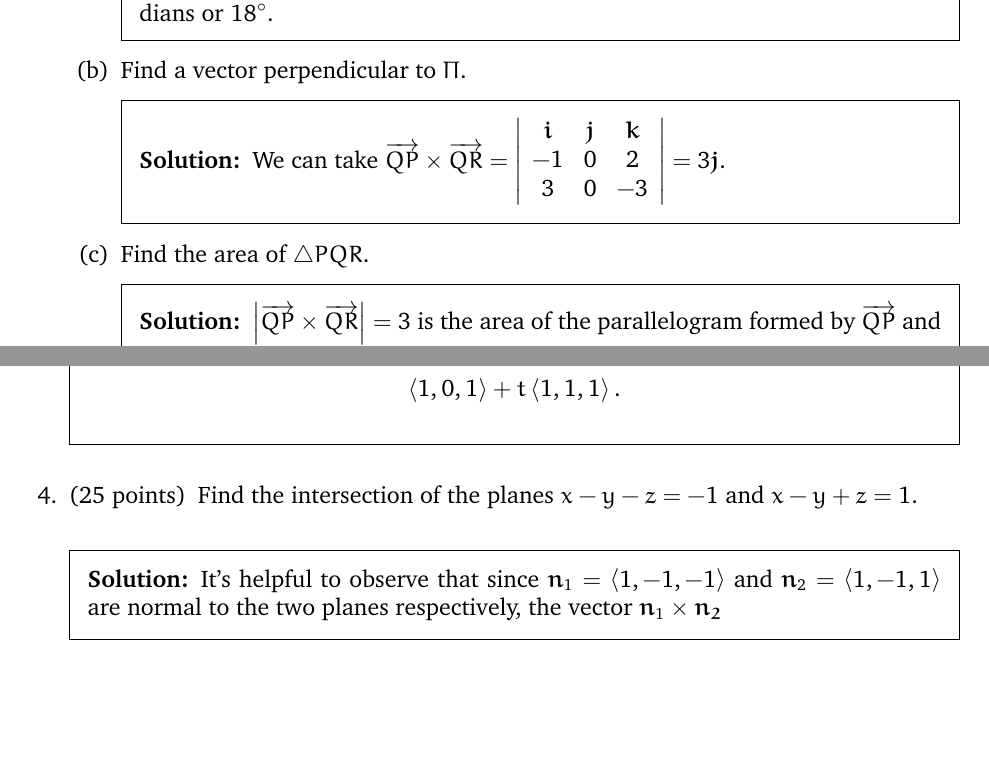
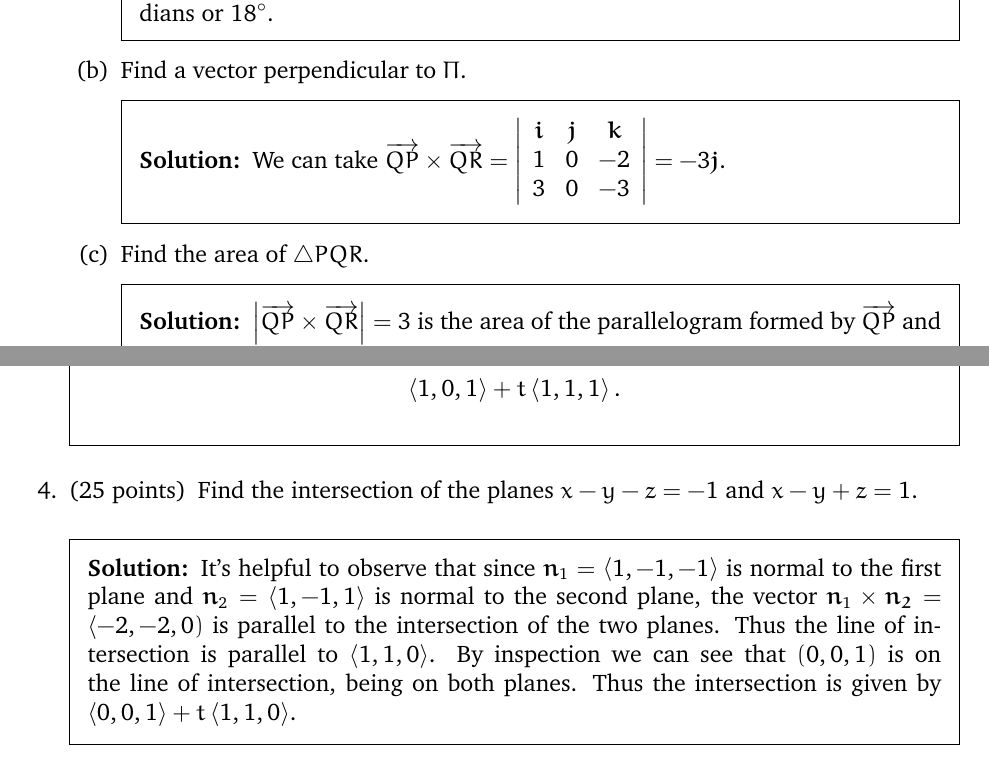
Before and after one commit to marcusjbishop/265, a LaTeX problem sheet (e1.tex): two parts of pages 1 and 2 of 2, joined at a grey line, cut so that both start at the same text, the shorter picture padded with empty space. Compiled offline with pdfLaTeX.

Commit message:
done with solutions

```diff
--- a/e1.tex
+++ b/e1.tex
@@ -93,7 +93,7 @@ We can take
 $\overrightarrow{QP}\times\overrightarrow{QR}
 =\left|\begin{array}{ccc}
 \mathbold{i}&\mathbold{j}&\mathbold{k}\\
--1&0&2\\3&0&-3\end{array}\right|=3\mathbold{j}$.
+1&0&-2\\3&0&-3\end{array}\right|=-3\mathbold{j}$.
 \end{solution}
 \part Find the area of $\triangle PQR$.
 \begin{solution}[1.75in]
@@ -153,10 +153,20 @@ the tangent line at $t=0$ is given by
 $x-y-z=-1$ and $x-y+z=1$.
 \begin{solution}[1in]
 It's helpful to observe that since
-$\mathbold{n}_1=\left\langle 1,-1,-1\right\rangle$ and
+$\mathbold{n}_1=\left\langle 1,-1,-1\right\rangle$
+is normal to the first plane and
 $\mathbold{n}_2=\left\langle 1,-1,1\right\rangle$
-are normal to the two planes respectively,
-the vector $\mathbold{n}_1\times\mathbold{n_2}$
+is normal to the second plane,
+the vector $\mathbold{n}_1\times\mathbold{n_2}
+=\left\langle -2,-2,0\right)$ is parallel to the
+intersection of the two planes.
+Thus the line of intersection is parallel
+to $\left\langle 1,1,0\right\rangle$.
+By inspection we can see that $\left(0,0,1\right)$
+is on the line of intersection, being on both planes.
+Thus the intersection is given by
+$\left\langle 0,0,1\right\rangle
++t\left\langle 1,1,0\right\rangle$.
 
 \end{solution}
 
```
